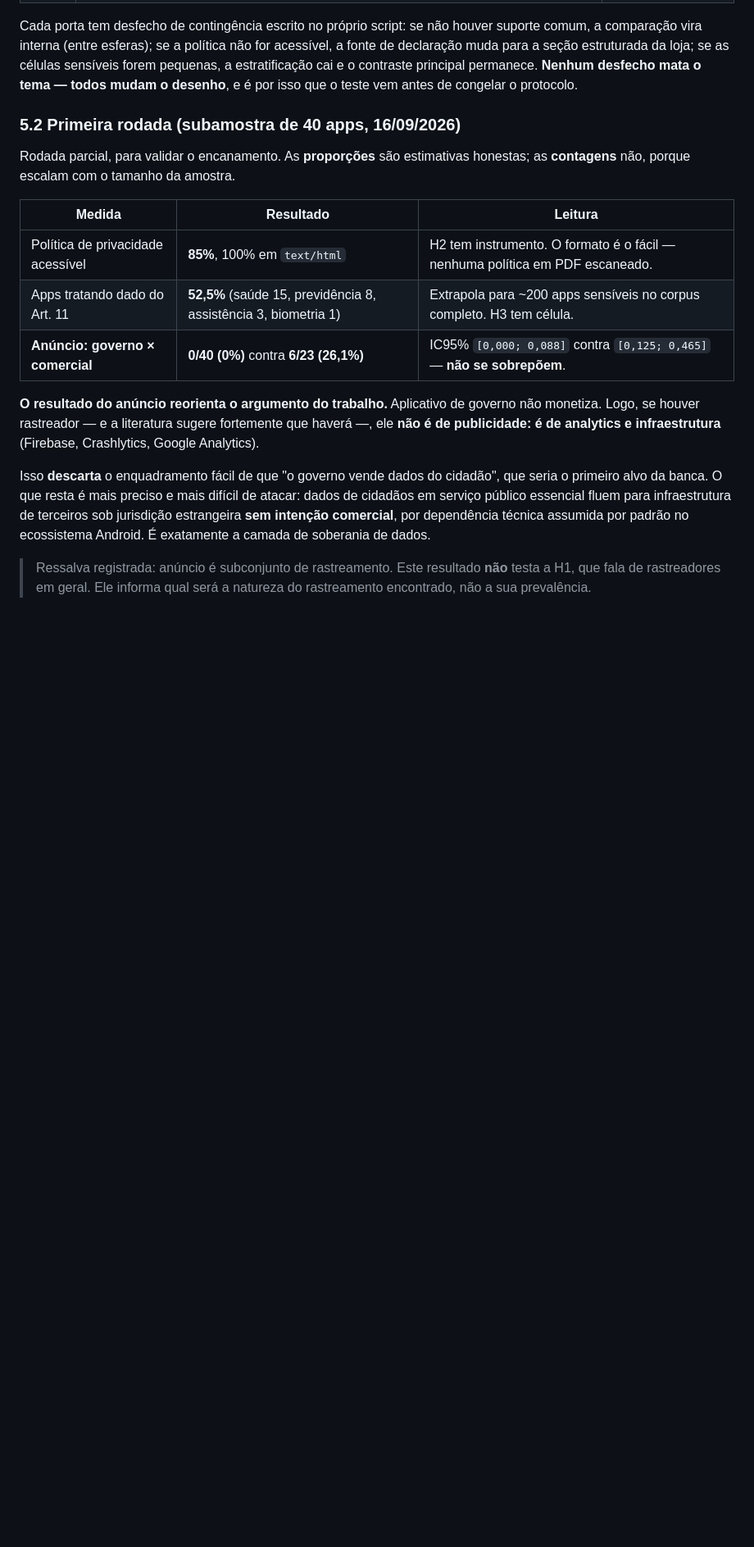
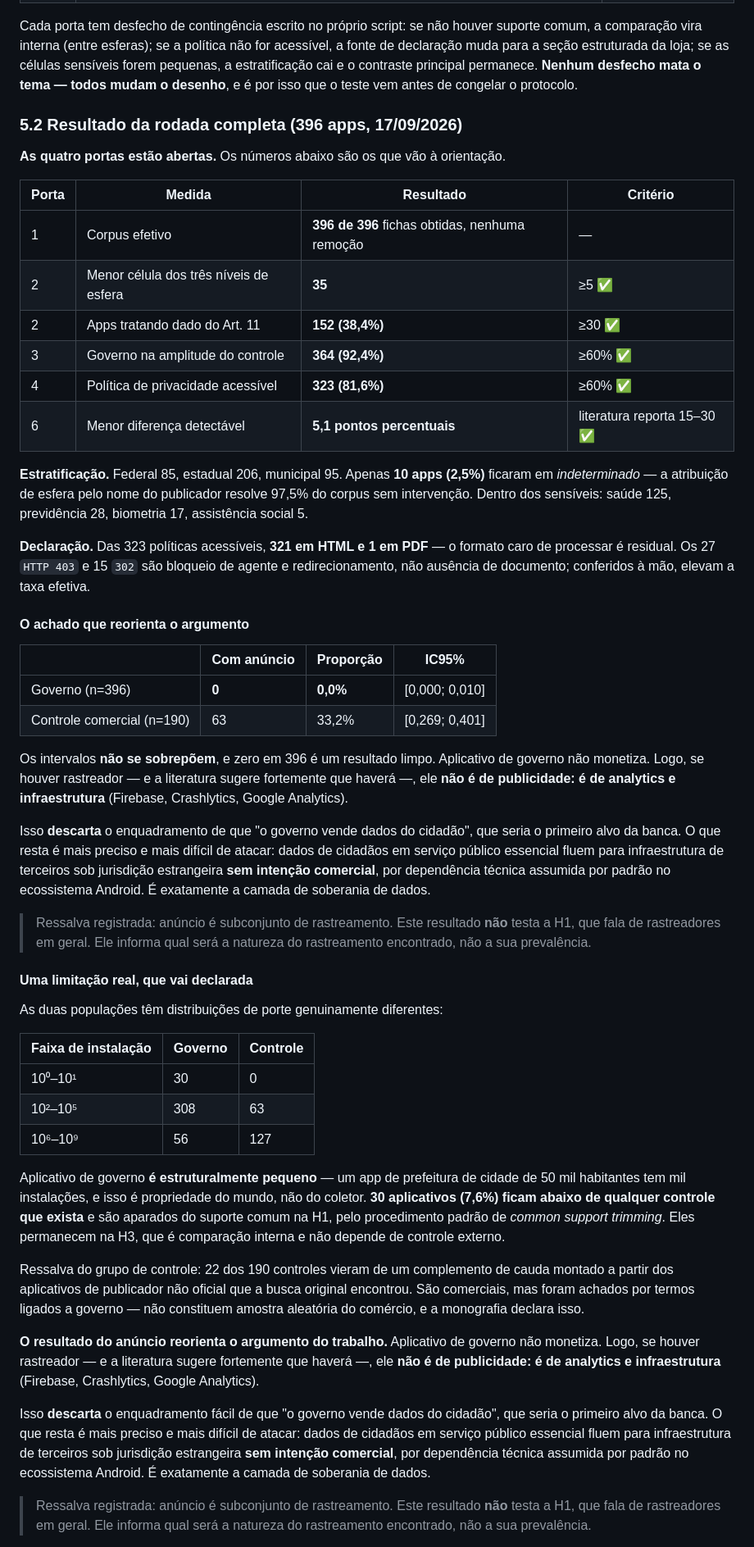
Before and after one commit to ClaudioAMF1/TCC, a Markdown page: desenhos/N3-proposta-formal.md, the part around one of its changes. Shown at 82% size. GitHub-like rendering; blank space fills up the shorter version.

Commit message:
Registra a rodada completa: as quatro hipoteses tem instrumento
396 de 396 fichas obtidas. Menor celula dos tres niveis de esfera: 35.
152 apps com dado do Art. 11 (saude 125, previdencia 28, biometria 17,
assistencia 5). 92,4% do corpus dentro da amplitude do controle apos o
top-up da cauda. 81,6% das politicas acessiveis, 321 em HTML e 1 em PDF.
Menor diferenca detectavel de 5,1 pontos percentuais, contra 15 a 30 que
a literatura reporta.

Achado principal: 0 de 396 apps de governo exibem anuncio, contra 63 de
190 (33,2%) no controle comercial, com ICs que nao se sobrepoem. Isso
descarta o enquadramento de que o governo vende dados e deixa o
argumento na camada de soberania -- o rastreamento, se houver, e de
analytics e infraestrutura.

Limitacao declarada: 30 apps de governo (7,6%) ficam abaixo de qualquer
controle existente e sao aparados do suporte comum na H1. App de governo
e estruturalmente pequeno, e isso e propriedade do mundo, nao do coletor.

Registra tambem as tres correcoes de instrumento que o teste exigiu, com
a licao que elas compartilham: um criterio de decisao pode reprovar por
defeito proprio, e a defesa e inspecionar o padrao das falhas em vez de
ler so o valor agregado.

Co-Authored-By: Claude Opus 5 <noreply@anthropic.com>
Claude-Session: https://claude.ai/code/session_01Sfh8JG34eEyQqGRvuKsFRT

```diff
--- a/desenhos/N3-proposta-formal.md
+++ b/desenhos/N3-proposta-formal.md
@@ -186,16 +186,75 @@ células sensíveis forem pequenas, a estratificação cai e o contraste princip
 permanece. **Nenhum desfecho mata o tema — todos mudam o desenho**, e é por isso
 que o teste vem antes de congelar o protocolo.
 
-### 5.2 Primeira rodada (subamostra de 40 apps, 16/09/2026)
+### 5.2 Resultado da rodada completa (396 apps, 17/09/2026)
 
-Rodada parcial, para validar o encanamento. As **proporções** são estimativas
-honestas; as **contagens** não, porque escalam com o tamanho da amostra.
+**As quatro portas estão abertas.** Os números abaixo são os que vão à
+orientação.
 
-| Medida | Resultado | Leitura |
+| Porta | Medida | Resultado | Critério |
+|---|---|---|---|
+| 1 | Corpus efetivo | **396 de 396** fichas obtidas, nenhuma remoção | — |
+| 2 | Menor célula dos três níveis de esfera | **35** | ≥5 ✅ |
+| 2 | Apps tratando dado do Art. 11 | **152 (38,4%)** | ≥30 ✅ |
+| 3 | Governo na amplitude do controle | **364 (92,4%)** | ≥60% ✅ |
+| 4 | Política de privacidade acessível | **323 (81,6%)** | ≥60% ✅ |
+| 6 | Menor diferença detectável | **5,1 pontos percentuais** | literatura reporta 15–30 ✅ |
+
+**Estratificação.** Federal 85, estadual 206, municipal 95. Apenas **10 apps
+(2,5%)** ficaram em *indeterminado* — a atribuição de esfera pelo nome do
+publicador resolve 97,5% do corpus sem intervenção. Dentro dos sensíveis: saúde
+125, previdência 28, biometria 17, assistência social 5.
+
+**Declaração.** Das 323 políticas acessíveis, **321 em HTML e 1 em PDF** — o
+formato caro de processar é residual. Os 27 `HTTP 403` e 15 `302` são bloqueio de
+agente e redirecionamento, não ausência de documento; conferidos à mão, elevam a
+taxa efetiva.
+
+#### O achado que reorienta o argumento
+
+| | Com anúncio | Proporção | IC95% |
+|---|---|---|---|
+| Governo (n=396) | **0** | **0,0%** | [0,000; 0,010] |
+| Controle comercial (n=190) | 63 | 33,2% | [0,269; 0,401] |
+
+Os intervalos **não se sobrepõem**, e zero em 396 é um resultado limpo.
+Aplicativo de governo não monetiza. Logo, se houver rastreador — e a literatura
+sugere fortemente que haverá —, ele **não é de publicidade: é de analytics e
+infraestrutura** (Firebase, Crashlytics, Google Analytics).
+
+Isso **descarta** o enquadramento de que "o governo vende dados do cidadão", que
+seria o primeiro alvo da banca. O que resta é mais preciso e mais difícil de
+atacar: dados de cidadãos em serviço público essencial fluem para infraestrutura
+de terceiros sob jurisdição estrangeira **sem intenção comercial**, por
+dependência técnica assumida por padrão no ecossistema Android. É exatamente a
+camada de soberania de dados.
+
+> Ressalva registrada: anúncio é subconjunto de rastreamento. Este resultado
+> **não** testa a H1, que fala de rastreadores em geral. Ele informa qual será a
+> natureza do rastreamento encontrado, não a sua prevalência.
+
+#### Uma limitação real, que vai declarada
+
+As duas populações têm distribuições de porte genuinamente diferentes:
+
+| Faixa de instalação | Governo | Controle |
 |---|---|---|
-| Política de privacidade acessível | **85%**, 100% em `text/html` | H2 tem instrumento. O formato é o fácil — nenhuma política em PDF escaneado. |
-| Apps tratando dado do Art. 11 | **52,5%** (saúde 15, previdência 8, assistência 3, biometria 1) | Extrapola para ~200 apps sensíveis no corpus completo. H3 tem célula. |
-| **Anúncio: governo × comercial** | **0/40 (0%)** contra **6/23 (26,1%)** | IC95% `[0,000; 0,088]` contra `[0,125; 0,465]` — **não se sobrepõem**. |
+| 10⁰–10¹ | 30 | 0 |
+| 10²–10⁵ | 308 | 63 |
+| 10⁶–10⁹ | 56 | 127 |
+
+Aplicativo de governo **é estruturalmente pequeno** — um app de prefeitura de
+cidade de 50 mil habitantes tem mil instalações, e isso é propriedade do mundo,
+não do coletor. **30 aplicativos (7,6%) ficam abaixo de qualquer controle que
+exista** e são aparados do suporte comum na H1, pelo procedimento padrão de
+*common support trimming*. Eles permanecem na H3, que é comparação interna e não
+depende de controle externo.
+
+Ressalva do grupo de controle: 22 dos 190 controles vieram de um complemento de
+cauda montado a partir dos aplicativos de publicador não oficial que a busca
+original encontrou. São comerciais, mas foram achados por termos ligados a
+governo — não constituem amostra aleatória do comércio, e a monografia declara
+isso.
 
 **O resultado do anúncio reorienta o argumento do trabalho.** Aplicativo de
 governo não monetiza. Logo, se houver rastreador — e a literatura sugere
```
Also changed, not shown: other parts of desenhos/N3-proposta-formal.md (+25 -9 lines), 1 other file.
